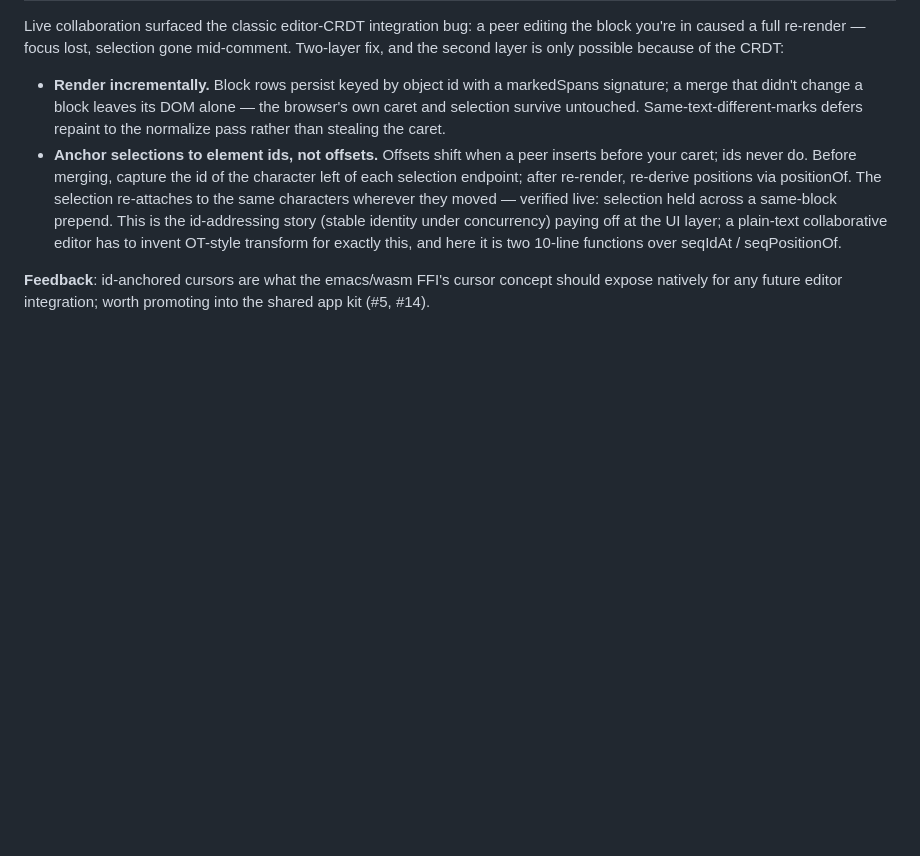
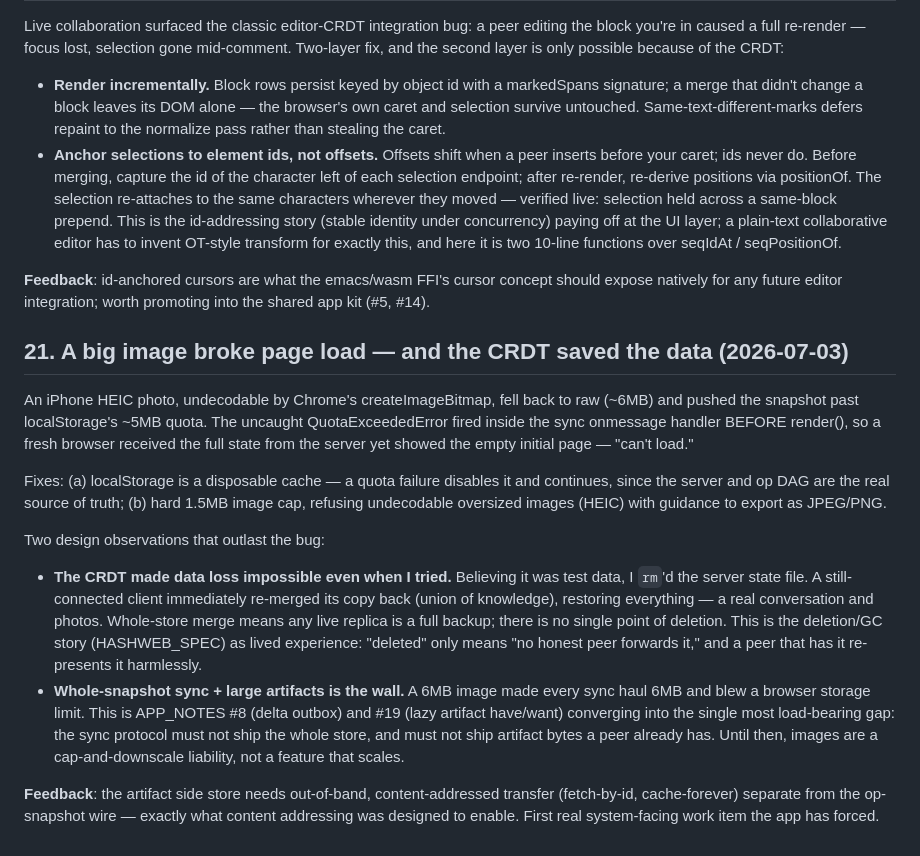
Before and after one commit to davidrusu/hashseq, a Markdown page: APP_NOTES.md, the part around the change. GitHub-like rendering; blank space fills up the shorter version.

Commit message:
APP_NOTES #21: oversized-image load failure; CRDT prevented data loss
Co-Authored-By: Claude Fable 5 <noreply@anthropic.com>
Claude-Session: https://claude.ai/code/session_013WoUPKKqbhdibxhQEjj1Nd

```diff
--- a/APP_NOTES.md
+++ b/APP_NOTES.md
@@ -498,3 +498,38 @@ possible because of the CRDT:
 **Feedback**: id-anchored cursors are what the emacs/wasm FFI's cursor
 concept should expose natively for any future editor integration; worth
 promoting into the shared app kit (#5, #14).
+
+## 21. A big image broke page load — and the CRDT saved the data (2026-07-03)
+
+An iPhone HEIC photo, undecodable by Chrome's createImageBitmap, fell
+back to raw (~6MB) and pushed the snapshot past localStorage's ~5MB
+quota. The uncaught QuotaExceededError fired inside the sync onmessage
+handler BEFORE render(), so a fresh browser received the full state from
+the server yet showed the empty initial page — "can't load."
+
+Fixes: (a) localStorage is a disposable cache — a quota failure disables
+it and continues, since the server and op DAG are the real source of
+truth; (b) hard 1.5MB image cap, refusing undecodable oversized images
+(HEIC) with guidance to export as JPEG/PNG.
+
+Two design observations that outlast the bug:
+
+- **The CRDT made data loss impossible even when I tried.** Believing it
+  was test data, I `rm`'d the server state file. A still-connected client
+  immediately re-merged its copy back (union of knowledge), restoring
+  everything — a real conversation and photos. Whole-store merge means
+  any live replica is a full backup; there is no single point of deletion.
+  This is the deletion/GC story (HASHWEB_SPEC) as lived experience:
+  "deleted" only means "no honest peer forwards it," and a peer that has
+  it re-presents it harmlessly.
+- **Whole-snapshot sync + large artifacts is the wall.** A 6MB image made
+  every sync haul 6MB and blew a browser storage limit. This is APP_NOTES
+  #8 (delta outbox) and #19 (lazy artifact have/want) converging into the
+  single most load-bearing gap: the sync protocol must not ship the whole
+  store, and must not ship artifact bytes a peer already has. Until then,
+  images are a cap-and-downscale liability, not a feature that scales.
+
+**Feedback**: the artifact side store needs out-of-band, content-addressed
+transfer (fetch-by-id, cache-forever) separate from the op-snapshot wire —
+exactly what content addressing was designed to enable. First real
+system-facing work item the app has forced.
```
